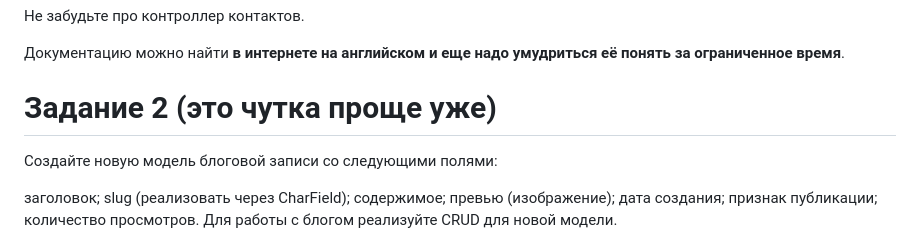
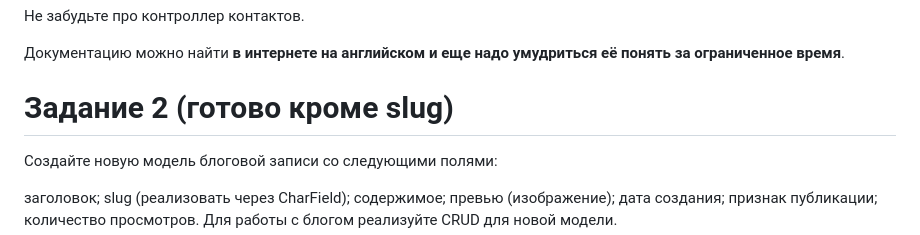
Before and after one commit to TheShadowfish/E-shop, a Markdown page: README.md, the part around the change. Rendered like a GitHub page.

Commit message:
реализация crud для блога завершена +

```diff
--- a/README.md
+++ b/README.md
@@ -6,7 +6,7 @@
 Документацию можно найти **в интернете на английском и еще надо умудриться её понять за ограниченное время**.
 
 
-# Задание 2 (это чутка проще уже)
+# Задание 2 (готово кроме slug)
 Создайте новую модель блоговой записи со следующими полями:
 
 заголовок;
```
